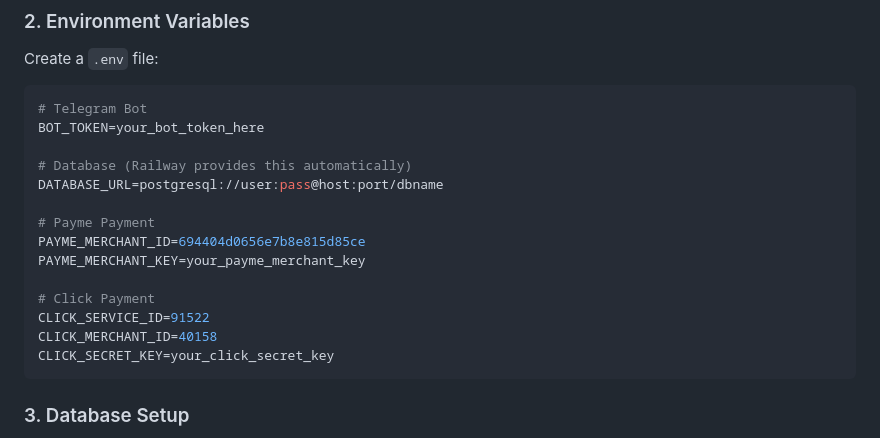
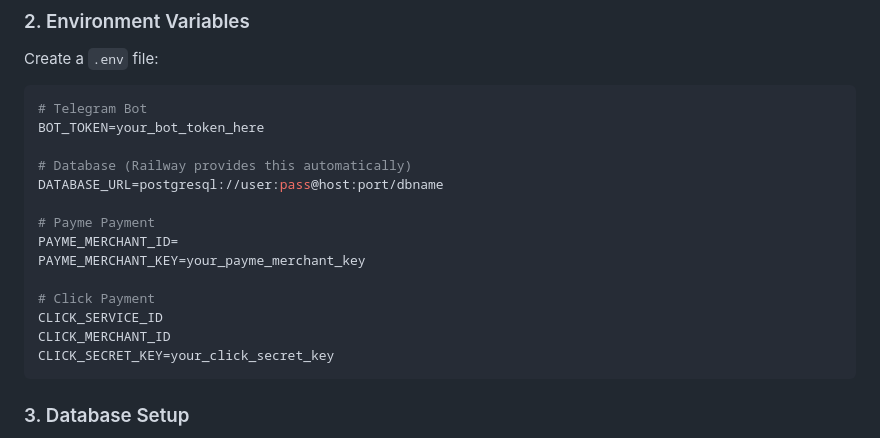
Before and after one commit to neofordev7-spec/caravan-tranzit, a Markdown page: README.md, the part around the change. GitHub-like rendering.

````diff
--- a/README.md
+++ b/README.md
@@ -81,12 +81,12 @@ BOT_TOKEN=your_bot_token_here
 DATABASE_URL=postgresql://user:pass@host:port/dbname
 
 # Payme Payment
-PAYME_MERCHANT_ID=694404d0656e7b8e815d85ce
+PAYME_MERCHANT_ID=
 PAYME_MERCHANT_KEY=your_payme_merchant_key
 
 # Click Payment
-CLICK_SERVICE_ID=91522
-CLICK_MERCHANT_ID=40158
+CLICK_SERVICE_ID
+CLICK_MERCHANT_ID
 CLICK_SECRET_KEY=your_click_secret_key
 ```
 
````
